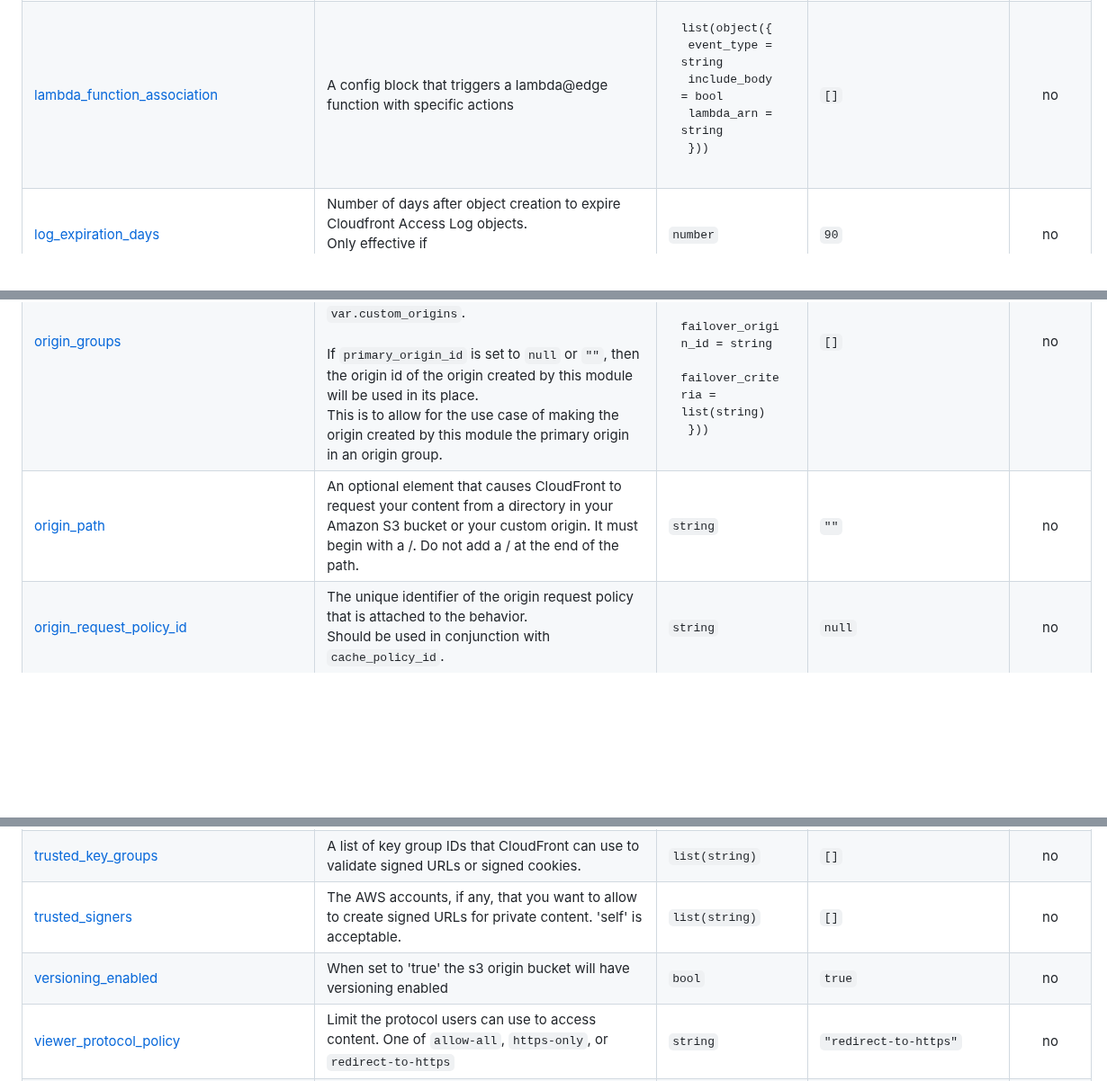
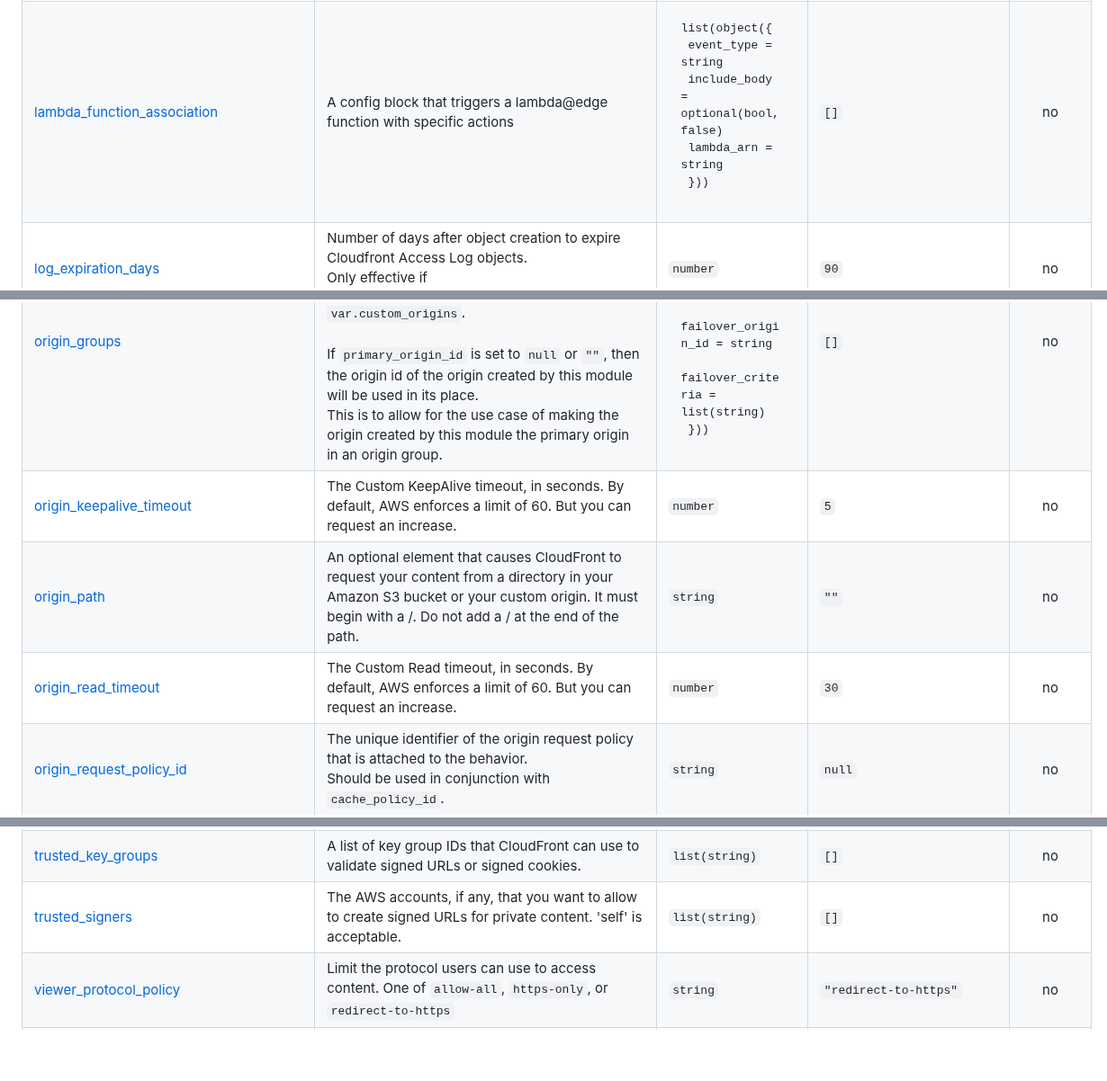
Before and after one commit to cloudposse/terraform-aws-cloudfront-s3-cdn, a Markdown page: README.md, 3 parts joined by grey strips. Shown at 90% size. Rendered like a GitHub page; blank space fills up the shorter version.

Commit message:
docs: Regenerate Lambda@Edge README.md

```diff
--- a/README.md
+++ b/README.md
@@ -506,7 +506,7 @@ module "cdn" {
 | <a name="input_label_order"></a> [label\_order](#input\_label\_order) | The order in which the labels (ID elements) appear in the `id`.<br/>Defaults to ["namespace", "environment", "stage", "name", "attributes"].<br/>You can omit any of the 6 labels ("tenant" is the 6th), but at least one must be present. | `list(string)` | `null` | no |
 | <a name="input_label_value_case"></a> [label\_value\_case](#input\_label\_value\_case) | Controls the letter case of ID elements (labels) as included in `id`,<br/>set as tag values, and output by this module individually.<br/>Does not affect values of tags passed in via the `tags` input.<br/>Possible values: `lower`, `title`, `upper` and `none` (no transformation).<br/>Set this to `title` and set `delimiter` to `""` to yield Pascal Case IDs.<br/>Default value: `lower`. | `string` | `null` | no |
 | <a name="input_labels_as_tags"></a> [labels\_as\_tags](#input\_labels\_as\_tags) | Set of labels (ID elements) to include as tags in the `tags` output.<br/>Default is to include all labels.<br/>Tags with empty values will not be included in the `tags` output.<br/>Set to `[]` to suppress all generated tags.<br/>**Notes:**<br/>  The value of the `name` tag, if included, will be the `id`, not the `name`.<br/>  Unlike other `null-label` inputs, the initial setting of `labels_as_tags` cannot be<br/>  changed in later chained modules. Attempts to change it will be silently ignored. | `set(string)` | <pre>[<br/>  "default"<br/>]</pre> | no |
-| <a name="input_lambda_function_association"></a> [lambda\_function\_association](#input\_lambda\_function\_association) | A config block that triggers a lambda@edge function with specific actions | <pre>list(object({<br/>    event_type   = string<br/>    include_body = bool<br/>    lambda_arn   = string<br/>  }))</pre> | `[]` | no |
+| <a name="input_lambda_function_association"></a> [lambda\_function\_association](#input\_lambda\_function\_association) | A config block that triggers a lambda@edge function with specific actions | <pre>list(object({<br/>    event_type   = string<br/>    include_body = optional(bool, false)<br/>    lambda_arn   = string<br/>  }))</pre> | `[]` | no |
 | <a name="input_log_expiration_days"></a> [log\_expiration\_days](#input\_log\_expiration\_days) | Number of days after object creation to expire Cloudfront Access Log objects.<br/>Only effective if `cloudfront_access_log_create_bucket` is `true`. | `number` | `90` | no |
 | <a name="input_log_glacier_transition_days"></a> [log\_glacier\_transition\_days](#input\_log\_glacier\_transition\_days) | Number of days after object creation to move Cloudfront Access Log objects to the glacier tier.<br/>Only effective if `cloudfront_access_log_create_bucket` is `true`. | `number` | `60` | no |
 | <a name="input_log_include_cookies"></a> [log\_include\_cookies](#input\_log\_include\_cookies) | DEPRECATED. Use `cloudfront_access_log_include_cookies` instead. | `bool` | `null` | no |
@@ -525,7 +525,9 @@ module "cdn" {
 | <a name="input_origin_bucket"></a> [origin\_bucket](#input\_origin\_bucket) | Name of an existing S3 bucket to use as the origin. If this is not provided, it will create a new s3 bucket using `var.name` and other context related inputs | `string` | `null` | no |
 | <a name="input_origin_force_destroy"></a> [origin\_force\_destroy](#input\_origin\_force\_destroy) | Delete all objects from the bucket so that the bucket can be destroyed without error (e.g. `true` or `false`) | `bool` | `false` | no |
 | <a name="input_origin_groups"></a> [origin\_groups](#input\_origin\_groups) | List of [Origin Groups](https://registry.terraform.io/providers/hashicorp/aws/latest/docs/resources/cloudfront_distribution#origin-group-arguments) to create in the distribution.<br/>The values of `primary_origin_id` and `failover_origin_id` must correspond to origin IDs existing in `var.s3_origins` or `var.custom_origins`.<br/><br/>If `primary_origin_id` is set to `null` or `""`, then the origin id of the origin created by this module will be used in its place.<br/>This is to allow for the use case of making the origin created by this module the primary origin in an origin group. | <pre>list(object({<br/>    primary_origin_id  = string<br/>    failover_origin_id = string<br/>    failover_criteria  = list(string)<br/>  }))</pre> | `[]` | no |
+| <a name="input_origin_keepalive_timeout"></a> [origin\_keepalive\_timeout](#input\_origin\_keepalive\_timeout) | The Custom KeepAlive timeout, in seconds. By default, AWS enforces a limit of 60. But you can request an increase. | `number` | `5` | no |
 | <a name="input_origin_path"></a> [origin\_path](#input\_origin\_path) | An optional element that causes CloudFront to request your content from a directory in your Amazon S3 bucket or your custom origin. It must begin with a /. Do not add a / at the end of the path. | `string` | `""` | no |
+| <a name="input_origin_read_timeout"></a> [origin\_read\_timeout](#input\_origin\_read\_timeout) | The Custom Read timeout, in seconds. By default, AWS enforces a limit of 60. But you can request an increase. | `number` | `30` | no |
 | <a name="input_origin_request_policy_id"></a> [origin\_request\_policy\_id](#input\_origin\_request\_policy\_id) | The unique identifier of the origin request policy that is attached to the behavior.<br/>Should be used in conjunction with `cache_policy_id`. | `string` | `null` | no |
 | <a name="input_origin_shield_enabled"></a> [origin\_shield\_enabled](#input\_origin\_shield\_enabled) | If enabled, origin shield will be enabled for the default origin | `bool` | `false` | no |
 | <a name="input_origin_ssl_protocols"></a> [origin\_ssl\_protocols](#input\_origin\_ssl\_protocols) | The SSL/TLS protocols that you want CloudFront to use when communicating with your origin over HTTPS. | `list(string)` | <pre>[<br/>  "TLSv1",<br/>  "TLSv1.1",<br/>  "TLSv1.2"<br/>]</pre> | no |
@@ -550,7 +552,6 @@ module "cdn" {
 | <a name="input_tenant"></a> [tenant](#input\_tenant) | ID element \_(Rarely used, not included by default)\_. A customer identifier, indicating who this instance of a resource is for | `string` | `null` | no |
 | <a name="input_trusted_key_groups"></a> [trusted\_key\_groups](#input\_trusted\_key\_groups) | A list of key group IDs that CloudFront can use to validate signed URLs or signed cookies. | `list(string)` | `[]` | no |
 | <a name="input_trusted_signers"></a> [trusted\_signers](#input\_trusted\_signers) | The AWS accounts, if any, that you want to allow to create signed URLs for private content. 'self' is acceptable. | `list(string)` | `[]` | no |
-| <a name="input_versioning_enabled"></a> [versioning\_enabled](#input\_versioning\_enabled) | When set to 'true' the s3 origin bucket will have versioning enabled | `bool` | `true` | no |
 | <a name="input_viewer_protocol_policy"></a> [viewer\_protocol\_policy](#input\_viewer\_protocol\_policy) | Limit the protocol users can use to access content. One of `allow-all`, `https-only`, or `redirect-to-https` | `string` | `"redirect-to-https"` | no |
 | <a name="input_wait_for_deployment"></a> [wait\_for\_deployment](#input\_wait\_for\_deployment) | When set to 'true' the resource will wait for the distribution status to change from InProgress to Deployed | `bool` | `true` | no |
 | <a name="input_web_acl_id"></a> [web\_acl\_id](#input\_web\_acl\_id) | ID of the AWS WAF web ACL that is associated with the distribution | `string` | `""` | no |
```
Also changed, not shown: other parts of README.md (+4 -4 lines).
